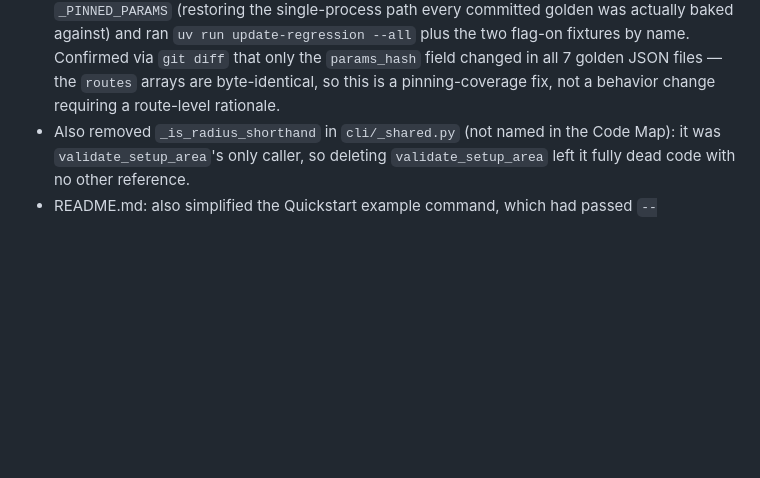
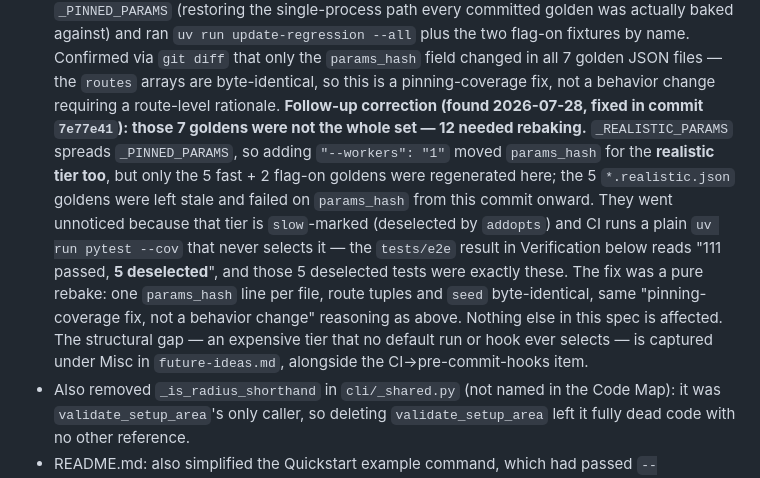
Before and after one commit to TeKRunneR/steeproute, a Markdown page: _bmad-output/implementation-artifacts/spec-cli-defaults-and-setup-radius-cap.md, the part around the change. Drawn GitHub-style; blank space fills up the shorter version.

```diff
--- a/_bmad-output/implementation-artifacts/spec-cli-defaults-and-setup-radius-cap.md
+++ b/_bmad-output/implementation-artifacts/spec-cli-defaults-and-setup-radius-cap.md
@@ -149,6 +149,20 @@ CLI flag.
   field changed in all 7 golden JSON files — the `routes` arrays are byte-identical,
   so this is a pinning-coverage fix, not a behavior change requiring a route-level
   rationale.
+  **Follow-up correction (found 2026-07-28, fixed in commit `7e77e41`): those 7
+  goldens were not the whole set — 12 needed rebaking.** `_REALISTIC_PARAMS` spreads
+  `_PINNED_PARAMS`, so adding `"--workers": "1"` moved `params_hash` for the
+  **realistic tier too**, but only the 5 fast + 2 flag-on goldens were regenerated
+  here; the 5 `*.realistic.json` goldens were left stale and failed on `params_hash`
+  from this commit onward. They went unnoticed because that tier is `slow`-marked
+  (deselected by `addopts`) and CI runs a plain `uv run pytest --cov` that never
+  selects it — the `tests/e2e` result in Verification below reads "111 passed,
+  **5 deselected**", and those 5 deselected tests were exactly these. The fix was a
+  pure rebake: one `params_hash` line per file, route tuples and `seed`
+  byte-identical, same "pinning-coverage fix, not a behavior change" reasoning as
+  above. Nothing else in this spec is affected. The structural gap — an expensive
+  tier that no default run or hook ever selects — is captured under Misc in
+  `future-ideas.md`, alongside the CI→pre-commit-hooks item.
 - Also removed `_is_radius_shorthand` in `cli/_shared.py` (not named in the Code
   Map): it was `validate_setup_area`'s only caller, so deleting `validate_setup_area`
   left it fully dead code with no other reference.
```
Also changed, not shown: _bmad-output/planning-artifacts/future-ideas.md (+20 -0 lines).
